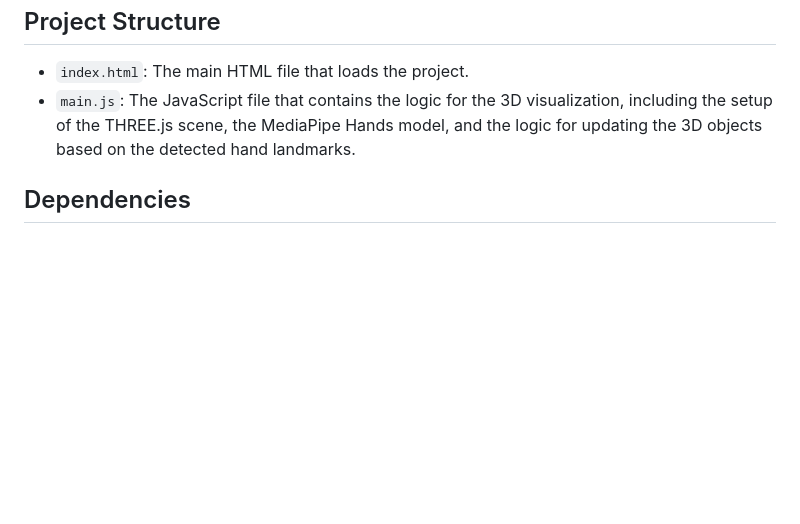
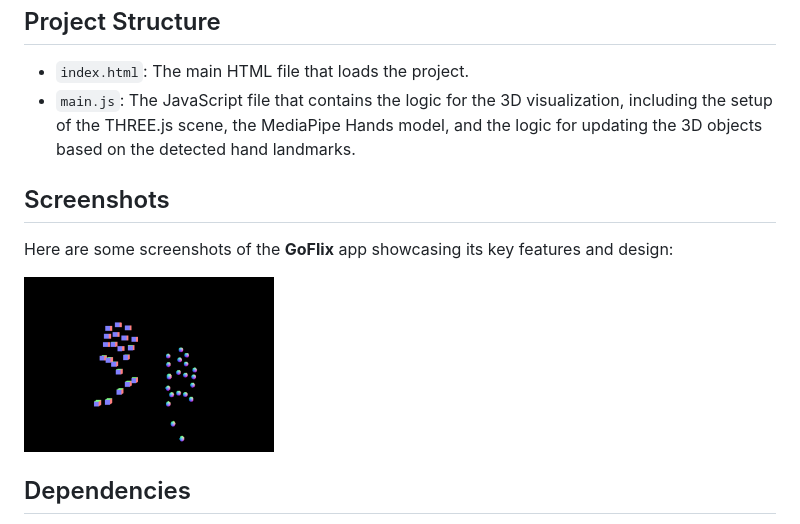
Before and after one commit to NafisRayan/ThreeJS-Hand-Control-Panel, a Markdown page: Readme.md, the part around the change. Rendered like a GitHub page; pictures changed too: handControl.png (added); blank space fills up the shorter version.

```diff
--- a/Readme.md
+++ b/Readme.md
@@ -17,6 +17,12 @@ To run the project, follow these steps:
 - `index.html`: The main HTML file that loads the project.
 - `main.js`: The JavaScript file that contains the logic for the 3D visualization, including the setup of the THREE.js scene, the MediaPipe Hands model, and the logic for updating the 3D objects based on the detected hand landmarks.
 
+## Screenshots
+
+Here are some screenshots of the **GoFlix** app showcasing its key features and design:
+
+<img src="handControl.png" alt="GoFlix Home Screen" width="250" />
+
 ## Dependencies
 
 - **THREE.js**: A JavaScript library used for creating and displaying animated 3D computer graphics in a web browser.
```
